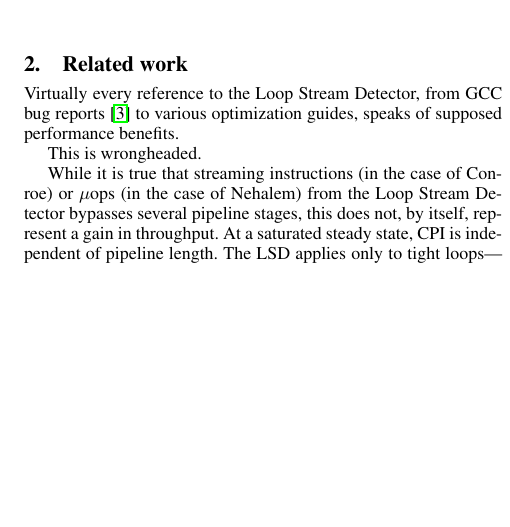
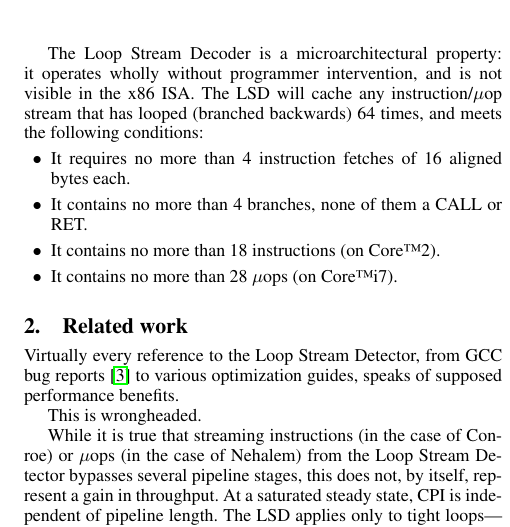
Before and after one commit to dankamongmen/wdp, a LaTeX paper (cs8803dc-project/cs8803dcproject.tex): part of one column of page 2 of 2, cut at the place of the change, the shorter picture padded with empty space. Compiled offline with pdfLaTeX; a missing font is replaced by an installed copy or a similar font.

Commit message:
describe LSD requirements

```diff
--- a/cs8803dc-project/cs8803dcproject.tex
+++ b/cs8803dc-project/cs8803dcproject.tex
@@ -131,6 +131,19 @@ are eliminated.
 \item Stalls due to contention for the single complex instruction decoder are
 avoided, as are the extreme delays due to MSROM-based decoding.
 \squishend
+
+The Loop Stream Decoder is a microarchitectural property: it operates wholly
+without programmer intervention, and is not visible in the x86 ISA. The LSD
+will cache any instruction/$\mu$op stream that has looped (branched backwards)
+64 times, and meets the following conditions:
+\squishlist
+\item It requires no more than 4 instruction fetches of 16 aligned
+bytes each.
+\item It contains no more than 4 branches, none of them a CALL or RET.
+\item It contains no more than 18 instructions (on Core\texttrademark 2).
+\item It contains no more than 28 $\mu$ops (on Core\texttrademark i7).
+\squishend
+
 \section{Related work}
 Virtually every reference to the Loop Stream Detector, from GCC bug reports
 \cite{gcclsd} to various optimization guides, speaks of supposed performance benefits.
```
